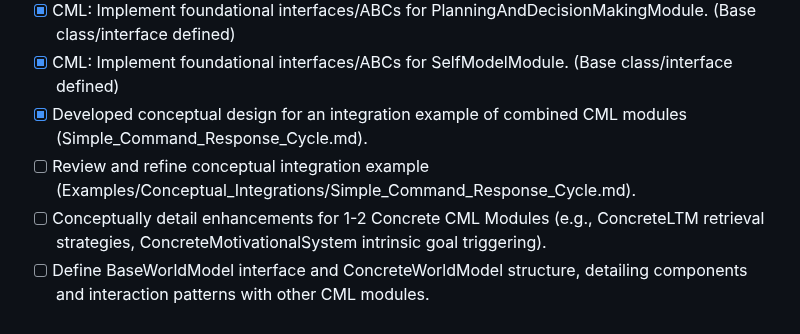
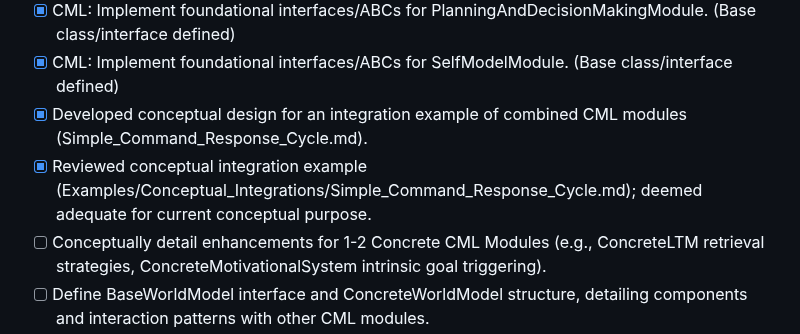
Before and after one commit to abcute/PiaCRUE, a Markdown page: ToDoList.md, the part around the change. Rendered like a GitHub page.

Commit message:
I've reviewed the conceptual CML integration example (`Examples/Conceptual_Integrations/Simple_Command_Response_Cycle.md`). It seems suitable for its current conceptual purpose, so I haven't made any immediate changes to the document.
I've also updated `ToDoList.md` to reflect that this review is complete.

```diff
--- a/ToDoList.md
+++ b/ToDoList.md
@@ -75,7 +75,7 @@
 - [x] CML: Implement foundational interfaces/ABCs for PlanningAndDecisionMakingModule. (Base class/interface defined)
 - [x] CML: Implement foundational interfaces/ABCs for SelfModelModule. (Base class/interface defined)
 - [x] Developed conceptual design for an integration example of combined CML modules (Simple_Command_Response_Cycle.md).
-- [ ] Review and refine conceptual integration example (Examples/Conceptual_Integrations/Simple_Command_Response_Cycle.md).
+- [x] Reviewed conceptual integration example (Examples/Conceptual_Integrations/Simple_Command_Response_Cycle.md); deemed adequate for current conceptual purpose.
 - [ ] Conceptually detail enhancements for 1-2 Concrete CML Modules (e.g., ConcreteLTM retrieval strategies, ConcreteMotivationalSystem intrinsic goal triggering).
 - [ ] Define BaseWorldModel interface and ConcreteWorldModel structure, detailing components and interaction patterns with other CML modules.
 
```
